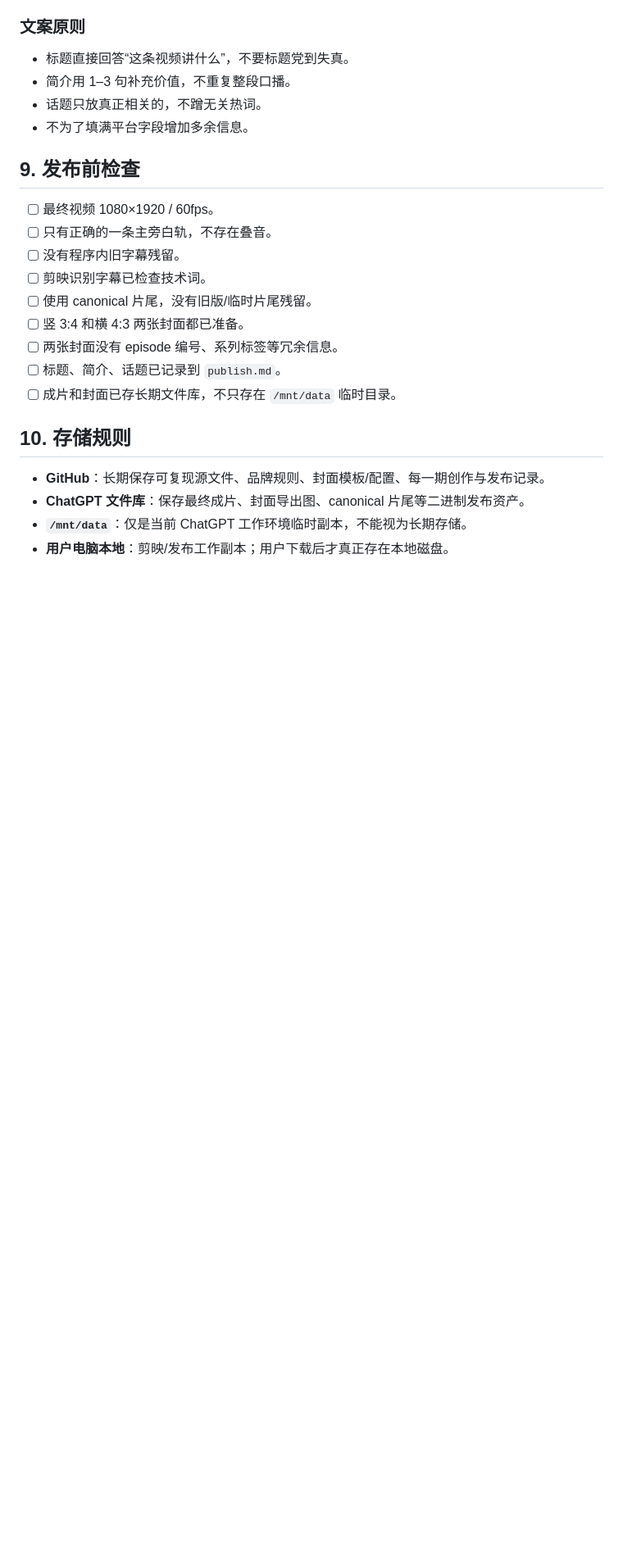
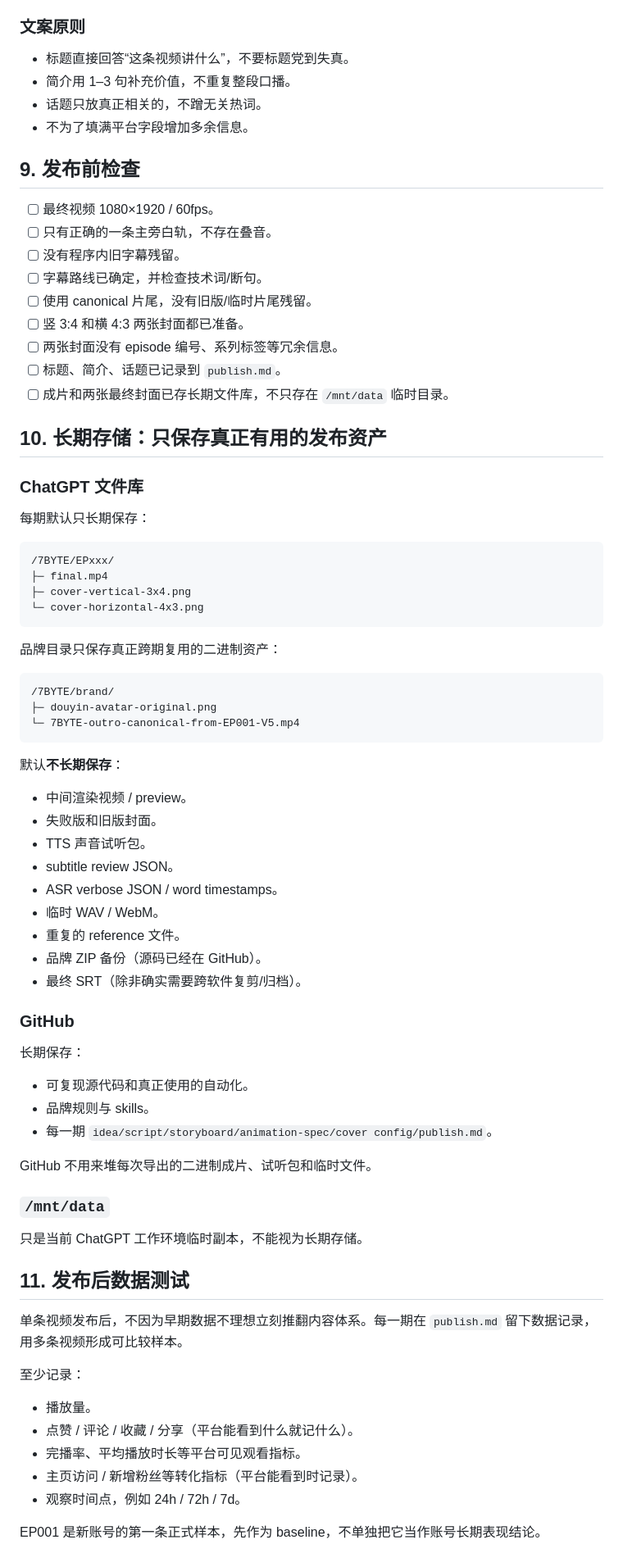
Before and after one commit to Tyr1onX/7byte-content, a Markdown page: shared/brand/production-workflow.md, the part around one of its changes. Shown at 82% size. Rendered like a GitHub page; blank space fills up the shorter version.

Commit message:
docs: tighten subtitle and storage workflow

````diff
--- a/shared/brand/production-workflow.md
+++ b/shared/brand/production-workflow.md
@@ -126,16 +138,67 @@
 - [ ] 最终视频 1080×1920 / 60fps。
 - [ ] 只有正确的一条主旁白轨，不存在叠音。
 - [ ] 没有程序内旧字幕残留。
-- [ ] 剪映识别字幕已检查技术词。
+- [ ] 字幕路线已确定，并检查技术词/断句。
 - [ ] 使用 canonical 片尾，没有旧版/临时片尾残留。
 - [ ] 竖 3:4 和横 4:3 两张封面都已准备。
 - [ ] 两张封面没有 episode 编号、系列标签等冗余信息。
 - [ ] 标题、简介、话题已记录到 `publish.md`。
-- [ ] 成片和封面已存长期文件库，不只存在 `/mnt/data` 临时目录。
+- [ ] 成片和两张最终封面已存长期文件库，不只存在 `/mnt/data` 临时目录。
 
-## 10. 存储规则
+## 10. 长期存储：只保存真正有用的发布资产
 
-- **GitHub**：长期保存可复现源文件、品牌规则、封面模板/配置、每一期创作与发布记录。
-- **ChatGPT 文件库**：保存最终成片、封面导出图、canonical 片尾等二进制发布资产。
-- **`/mnt/data`**：仅是当前 ChatGPT 工作环境临时副本，不能视为长期存储。
-- **用户电脑本地**：剪映/发布工作副本；用户下载后才真正存在本地磁盘。
+### ChatGPT 文件库
+
+每期默认只长期保存：
+
+```text
+/7BYTE/EPxxx/
+├─ final.mp4
+├─ cover-vertical-3x4.png
+└─ cover-horizontal-4x3.png
+```
+
+品牌目录只保存真正跨期复用的二进制资产：
+
+```text
+/7BYTE/brand/
+├─ douyin-avatar-original.png
+└─ 7BYTE-outro-canonical-from-EP001-V5.mp4
+```
+
+默认**不长期保存**：
+- 中间渲染视频 / preview。
+- 失败版和旧版封面。
+- TTS 声音试听包。
+- subtitle review JSON。
+- ASR verbose JSON / word timestamps。
+- 临时 WAV / WebM。
+- 重复的 reference 文件。
+- 品牌 ZIP 备份（源码已经在 GitHub）。
+- 最终 SRT（除非确实需要跨软件复剪/归档）。
+
+### GitHub
+
+长期保存：
+- 可复现源代码和真正使用的自动化。
+- 品牌规则与 skills。
+- 每一期 `idea/script/storyboard/animation-spec/cover config/publish.md`。
+
+GitHub 不用来堆每次导出的二进制成片、试听包和临时文件。
+
+### `/mnt/data`
+
+只是当前 ChatGPT 工作环境临时副本，不能视为长期存储。
+
+## 11. 发布后数据测试
+
+单条视频发布后，不因为早期数据不理想立刻推翻内容体系。每一期在 `publish.md` 留下数据记录，用多条视频形成可比较样本。
+
+至少记录：
+- 播放量。
+- 点赞 / 评论 / 收藏 / 分享（平台能看到什么就记什么）。
+- 完播率、平均播放时长等平台可见观看指标。
+- 主页访问 / 新增粉丝等转化指标（平台能看到时记录）。
+- 观察时间点，例如 24h / 72h / 7d。
+
+EP001 是新账号的第一条正式样本，先作为 baseline，不单独把它当作账号长期表现结论。
````
Also changed, not shown: other parts of shared/brand/production-workflow.md (+21 -9 lines).
